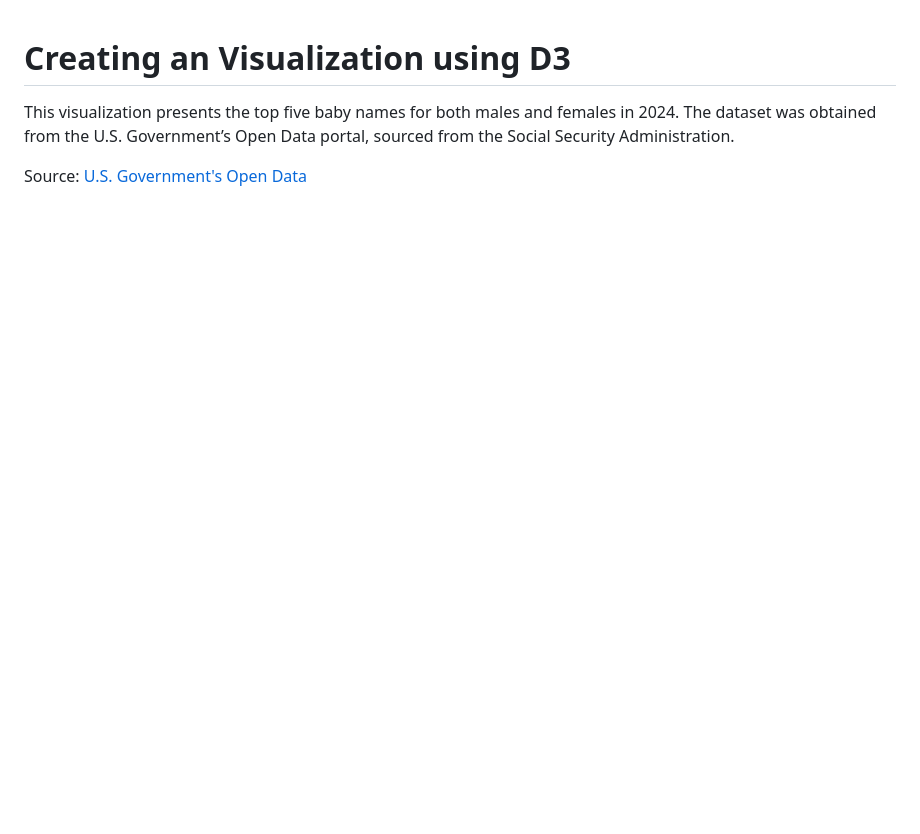
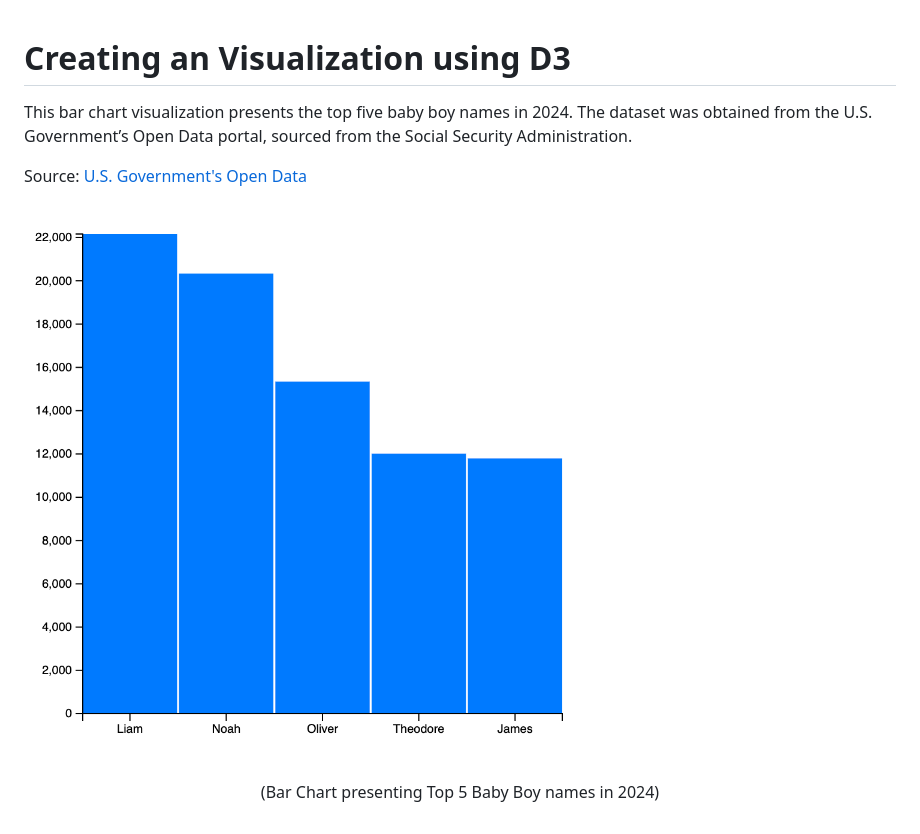
Before and after one commit to sudo-uwjames/PublicDataSpring26, a Markdown page: D3 HW1/README.md, the part around the change. GitHub-like rendering; pictures changed too: D3 HW1/preview.png (added); blank space fills up the shorter version.

```diff
--- a/D3 HW1/README.md
+++ b/D3 HW1/README.md
@@ -1,5 +1,9 @@
 # Creating an Visualization using D3
 
-This visualization presents the top five baby names for both males and females in 2024. The dataset was obtained from the U.S. Government’s Open Data portal, sourced from the Social Security Administration.
+This bar chart visualization presents the top five baby boy names in 2024. The dataset was obtained from the U.S. Government’s Open Data portal, sourced from the Social Security Administration.
 
 Source: [U.S. Government's Open Data](https://catalog.data.gov/dataset/baby-names-from-social-security-card-applications-national-data?from_hint=eyJzb3J0IjoicG9wdWxhcml0eSJ9)
+
+![Visualization](preview.png)
+
+<p align="center">(Bar Chart presenting Top 5 Baby Boy names in 2024)</p>
```
Also changed, not shown: 3 other files.
